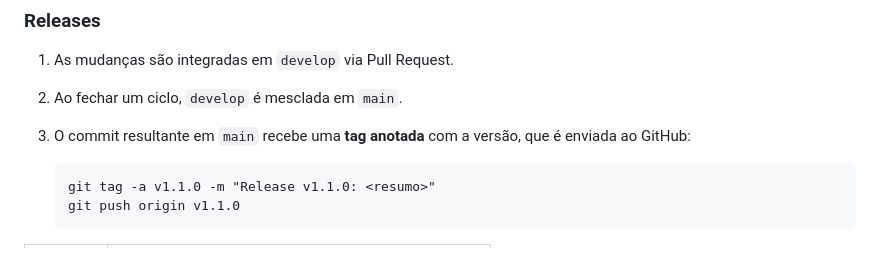
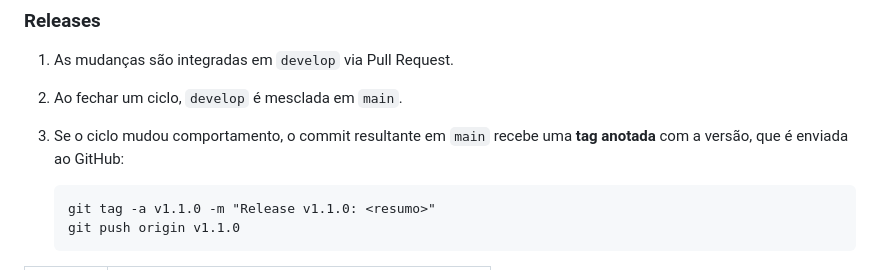
Before and after one commit to LuizUlrich/dev-ads-spa, a Markdown page: README.md, the part around the change. Drawn GitHub-style.

Commit message:
docs: ajusta regra de tag na secao de Releases
Co-Authored-By: Claude Opus 5.5 <noreply@anthropic.com>

```diff
--- a/README.md
+++ b/README.md
@@ -83,7 +83,7 @@ Mudanças só em `docs:`, `style:` ou `chore:` não exigem versão nova por si s
 
 1. As mudanças são integradas em `develop` via Pull Request.
 2. Ao fechar um ciclo, `develop` é mesclada em `main`.
-3. O commit resultante em `main` recebe uma **tag anotada** com a versão, que é enviada ao GitHub:
+3. Se o ciclo mudou comportamento, o commit resultante em `main` recebe uma **tag anotada** com a versão, que é enviada ao GitHub:
 
        git tag -a v1.1.0 -m "Release v1.1.0: <resumo>"
        git push origin v1.1.0
```
